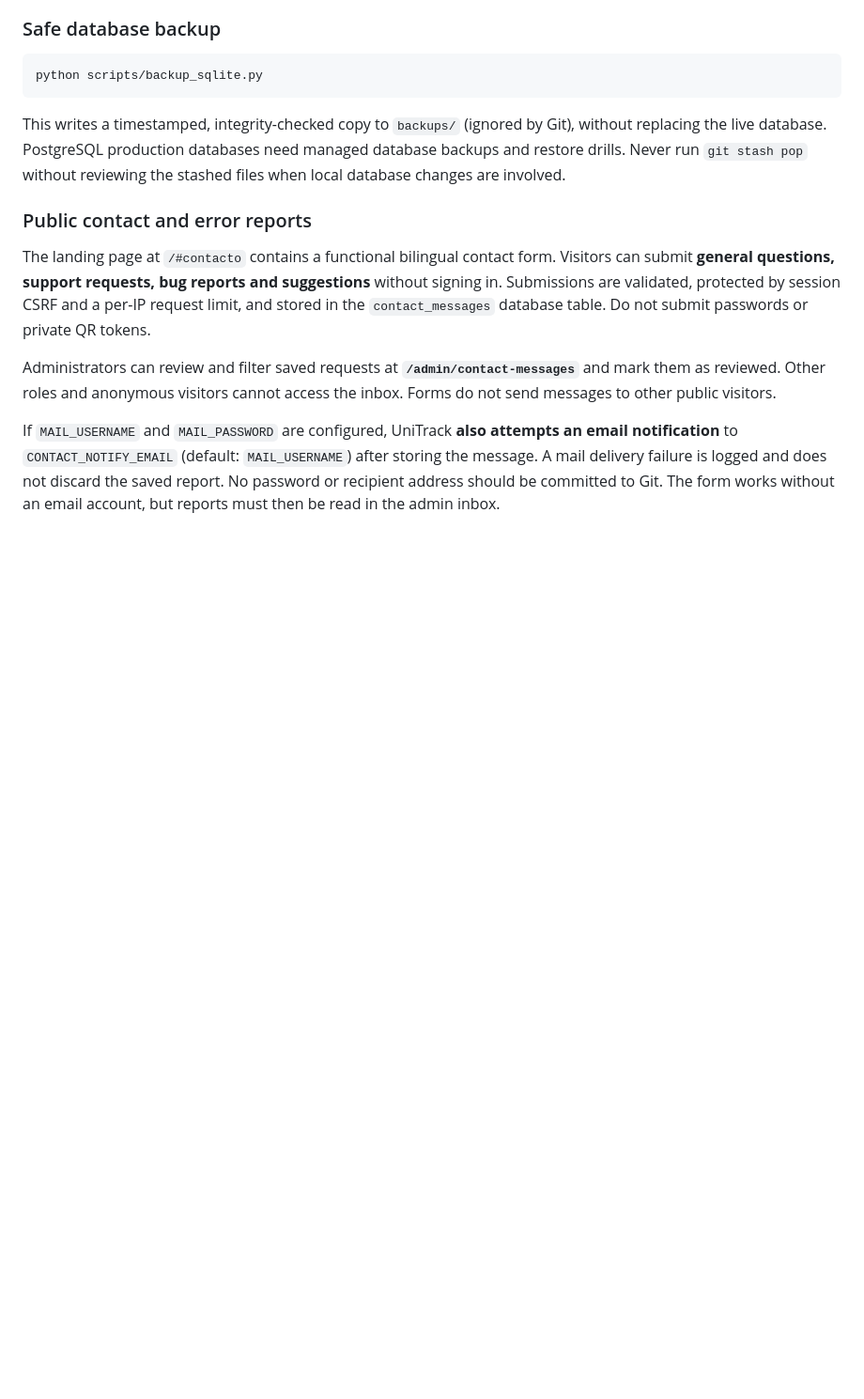
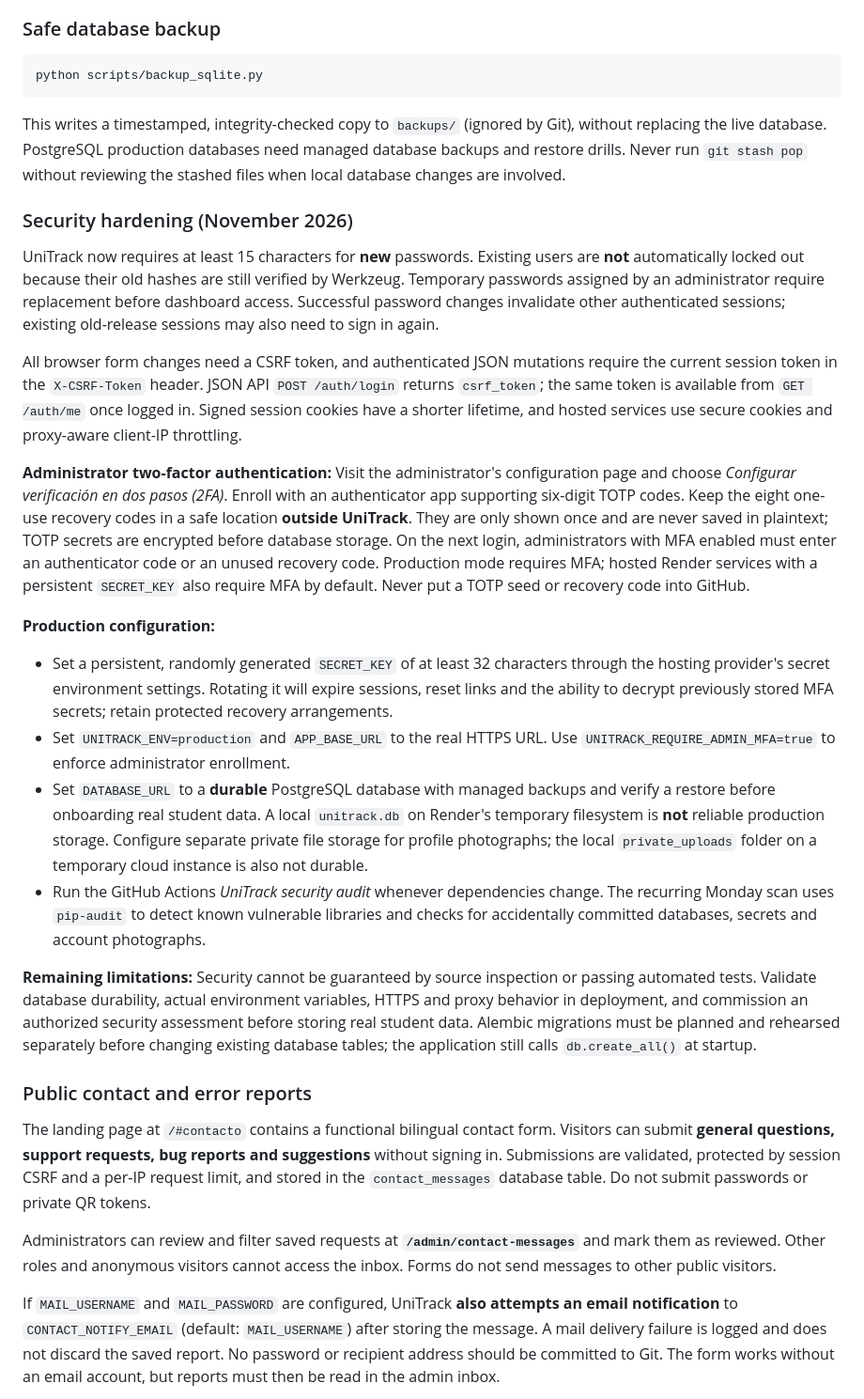
Before and after one commit to Peyman-mxli/unitrack, a Markdown page: README.md, the part around the change. Shown at 94% size. Drawn GitHub-style; blank space fills up the shorter version.

Commit message:
Document new password/session/MFA protections and unresolved persistent database requirements

```diff
--- a/README.md
+++ b/README.md
@@ -271,6 +271,57 @@ python scripts/backup_sqlite.py
 
 This writes a timestamped, integrity-checked copy to `backups/` (ignored by Git), without replacing the live database. PostgreSQL production databases need managed database backups and restore drills. Never run `git stash pop` without reviewing the stashed files when local database changes are involved.
 
+### Security hardening (November 2026)
+
+UniTrack now requires at least 15 characters for **new** passwords. Existing
+users are **not** automatically locked out because their old hashes are still
+verified by Werkzeug. Temporary passwords assigned by an administrator
+require replacement before dashboard access. Successful password changes
+invalidate other authenticated sessions; existing old-release sessions may
+also need to sign in again.
+
+All browser form changes need a CSRF token, and authenticated JSON mutations
+require the current session token in the `X-CSRF-Token` header. JSON API
+`POST /auth/login` returns `csrf_token`; the same token is available from
+`GET /auth/me` once logged in. Signed session cookies have a shorter lifetime,
+and hosted services use secure cookies and proxy-aware client-IP throttling.
+
+**Administrator two-factor authentication:** Visit the administrator's
+configuration page and choose *Configurar verificación en dos pasos (2FA)*.
+Enroll with an authenticator app supporting six-digit TOTP codes. Keep the
+eight one-use recovery codes in a safe location **outside UniTrack**. They are
+only shown once and are never saved in plaintext; TOTP secrets are encrypted
+before database storage. On the next login, administrators with MFA enabled
+must enter an authenticator code or an unused recovery code. Production mode
+requires MFA; hosted Render services with a persistent `SECRET_KEY` also
+require MFA by default. Never put a TOTP seed or recovery code into GitHub.
+
+**Production configuration:**
+
+- Set a persistent, randomly generated `SECRET_KEY` of at least 32 characters
+  through the hosting provider's secret environment settings. Rotating it will
+  expire sessions, reset links and the ability to decrypt previously stored
+  MFA secrets; retain protected recovery arrangements.
+- Set `UNITRACK_ENV=production` and `APP_BASE_URL` to the real HTTPS URL.
+  Use `UNITRACK_REQUIRE_ADMIN_MFA=true` to enforce administrator enrollment.
+- Set `DATABASE_URL` to a **durable** PostgreSQL database with managed
+  backups and verify a restore before onboarding real student data.
+  A local `unitrack.db` on Render's temporary filesystem is **not**
+  reliable production storage. Configure separate private file storage
+  for profile photographs; the local `private_uploads` folder on a
+  temporary cloud instance is also not durable.
+- Run the GitHub Actions *UniTrack security audit* whenever dependencies
+  change. The recurring Monday scan uses `pip-audit` to detect known
+  vulnerable libraries and checks for accidentally committed databases,
+  secrets and account photographs.
+
+**Remaining limitations:** Security cannot be guaranteed by source inspection
+or passing automated tests. Validate database durability, actual environment
+variables, HTTPS and proxy behavior in deployment, and commission an
+authorized security assessment before storing real student data. Alembic
+migrations must be planned and rehearsed separately before changing existing
+database tables; the application still calls `db.create_all()` at startup.
+
 ### Public contact and error reports
 
 The landing page at `/#contacto` contains a functional bilingual contact form. Visitors can submit **general questions, support requests, bug reports and suggestions** without signing in. Submissions are validated, protected by session CSRF and a per-IP request limit, and stored in the `contact_messages` database table. Do not submit passwords or private QR tokens.
```
